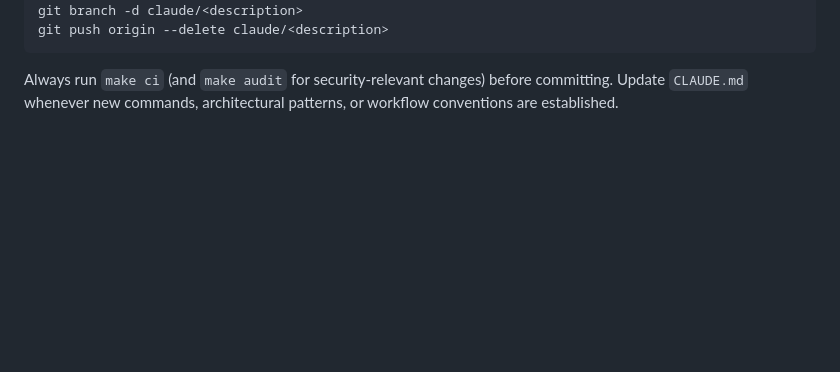
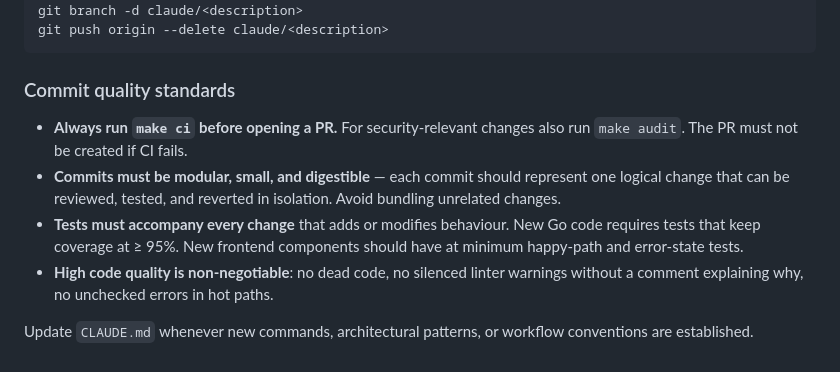
Before and after one commit to sameenai/TODOGPT, a Markdown page: CLAUDE.md, the part around the change. Drawn GitHub-style; blank space fills up the shorter version.

Commit message:
Document commit quality standards and branch workflow rules in CLAUDE.md (#31)
- Never commit to main; always use a branch + PR (squash merge)
- Commits must be modular, small, and independently reviewable
- CI must pass before opening a PR; make ci required, make audit for security changes
- Tests required for every behaviour change (Go ≥95% coverage, frontend happy+error paths)
- High code quality: no dead code, no unexplained silenced warnings

Co-authored-by: Claude Opus 4.6 <noreply@anthropic.com>

````diff
--- a/CLAUDE.md
+++ b/CLAUDE.md
@@ -88,4 +88,11 @@ git branch -d claude/<description>
 git push origin --delete claude/<description>
 ```
 
-Always run `make ci` (and `make audit` for security-relevant changes) before committing. Update `CLAUDE.md` whenever new commands, architectural patterns, or workflow conventions are established.
+### Commit quality standards
+
+- **Always run `make ci` before opening a PR.** For security-relevant changes also run `make audit`. The PR must not be created if CI fails.
+- **Commits must be modular, small, and digestible** — each commit should represent one logical change that can be reviewed, tested, and reverted in isolation. Avoid bundling unrelated changes.
+- **Tests must accompany every change** that adds or modifies behaviour. New Go code requires tests that keep coverage at ≥ 95%. New frontend components should have at minimum happy-path and error-state tests.
+- **High code quality is non-negotiable**: no dead code, no silenced linter warnings without a comment explaining why, no unchecked errors in hot paths.
+
+Update `CLAUDE.md` whenever new commands, architectural patterns, or workflow conventions are established.
````
